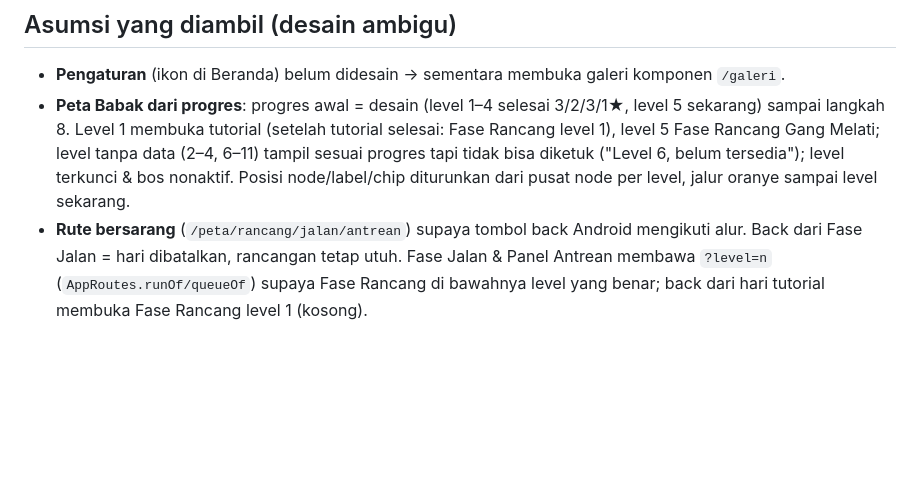
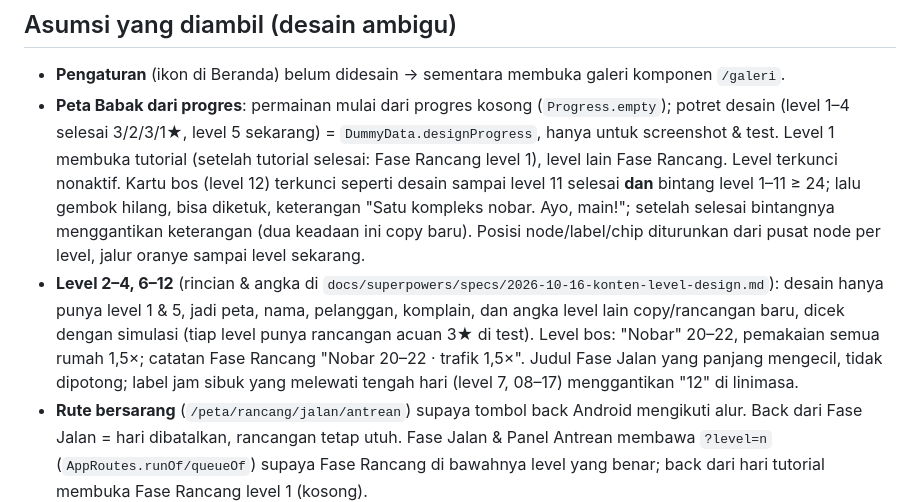
Before and after one commit to lutfidev/busy-network, a Markdown page: docs/DESIGN_NOTES.md, the part around the change. Rendered like a GitHub page; blank space fills up the shorter version.

```diff
--- a/docs/DESIGN_NOTES.md
+++ b/docs/DESIGN_NOTES.md
@@ -30,13 +30,24 @@ Gagal · Design token & komponen.
 ## Asumsi yang diambil (desain ambigu)
 - **Pengaturan** (ikon di Beranda) belum didesain → sementara membuka galeri
   komponen `/galeri`.
-- **Peta Babak dari progres**: progres awal = desain (level 1–4 selesai
-  3/2/3/1★, level 5 sekarang) sampai langkah 8. Level 1 membuka tutorial
-  (setelah tutorial selesai: Fase Rancang level 1), level 5 Fase Rancang
-  Gang Melati; level tanpa data (2–4, 6–11) tampil
-  sesuai progres tapi tidak bisa diketuk ("Level 6, belum tersedia");
-  level terkunci & bos nonaktif. Posisi node/label/chip diturunkan dari
+- **Peta Babak dari progres**: permainan mulai dari progres kosong
+  (`Progress.empty`); potret desain (level 1–4 selesai 3/2/3/1★, level 5
+  sekarang) = `DummyData.designProgress`, hanya untuk screenshot & test.
+  Level 1 membuka tutorial (setelah tutorial selesai: Fase Rancang level
+  1), level lain Fase Rancang. Level terkunci nonaktif. Kartu bos (level
+  12) terkunci seperti desain sampai level 11 selesai **dan** bintang level
+  1–11 ≥ 24; lalu gembok hilang, bisa diketuk, keterangan "Satu kompleks
+  nobar. Ayo, main!"; setelah selesai bintangnya menggantikan keterangan
+  (dua keadaan ini copy baru). Posisi node/label/chip diturunkan dari
   pusat node per level, jalur oranye sampai level sekarang.
+- **Level 2–4, 6–12** (rincian & angka di
+  `docs/superpowers/specs/2026-10-16-konten-level-design.md`): desain
+  hanya punya level 1 & 5, jadi peta, nama, pelanggan, komplain, dan angka
+  level lain copy/rancangan baru, dicek dengan simulasi (tiap level punya
+  rancangan acuan 3★ di test). Level bos: "Nobar" 20–22, pemakaian semua
+  rumah 1,5×; catatan Fase Rancang "Nobar 20–22 · trafik 1,5×". Judul
+  Fase Jalan yang panjang mengecil, tidak dipotong; label jam sibuk yang
+  melewati tengah hari (level 7, 08–17) menggantikan "12" di linimasa.
 - **Rute bersarang** (`/peta/rancang/jalan/antrean`) supaya tombol back
   Android mengikuti alur. Back dari Fase Jalan = hari dibatalkan, rancangan
   tetap utuh. Fase Jalan & Panel Antrean membawa `?level=n`
```
Also changed, not shown: CLAUDE.md (+20 -6 lines), 1 other file.
